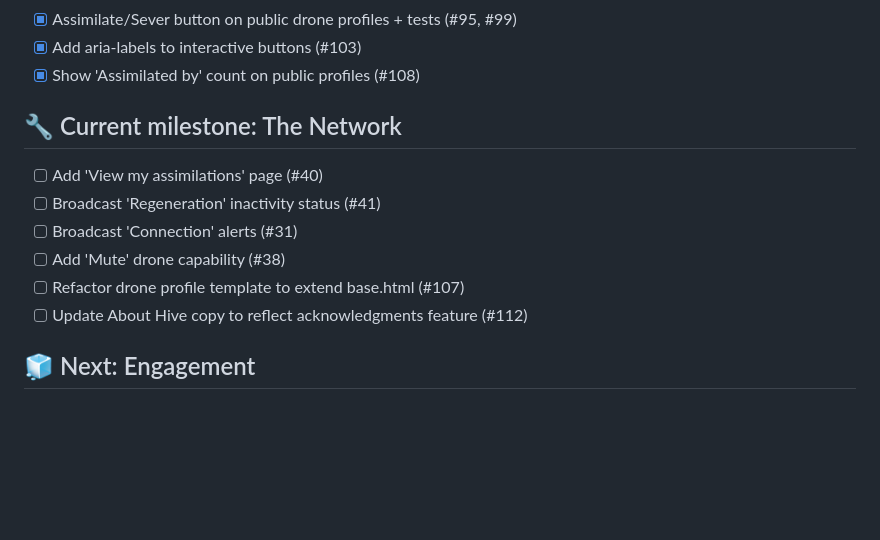
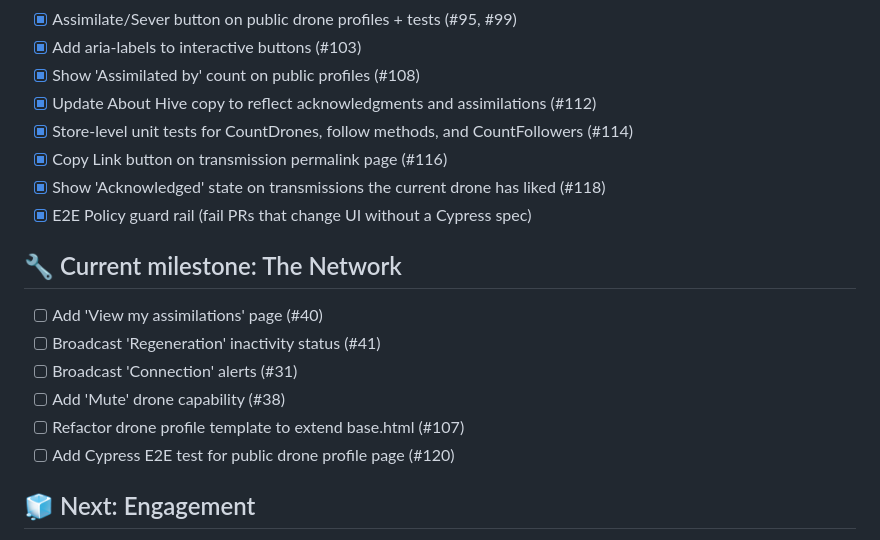
Before and after one commit to FlorianWenzel/unimatrix, a Markdown page: ROADMAP.md, the part around the change. GitHub-like rendering; blank space fills up the shorter version.

Commit message:
docs(roadmap): add shipped #112-#118, #120 and E2E guard rail
Move newly shipped items into Foundation, remove #112 from The Network,
add #120 (Cypress profile E2E) to The Network.

💘 Generated with Crush

Assisted-by: Crush:kimi-k2.6

```diff
--- a/ROADMAP.md
+++ b/ROADMAP.md
@@ -47,6 +47,11 @@
 - [x] Assimilate/Sever button on public drone profiles + tests (#95, #99)
 - [x] Add aria-labels to interactive buttons (#103)
 - [x] Show 'Assimilated by' count on public profiles (#108)
+- [x] Update About Hive copy to reflect acknowledgments and assimilations (#112)
+- [x] Store-level unit tests for CountDrones, follow methods, and CountFollowers (#114)
+- [x] Copy Link button on transmission permalink page (#116)
+- [x] Show 'Acknowledged' state on transmissions the current drone has liked (#118)
+- [x] E2E Policy guard rail (fail PRs that change UI without a Cypress spec)
 
 ## 🔧 Current milestone: The Network
 
@@ -55,7 +60,7 @@
 - [ ] Broadcast 'Connection' alerts (#31)
 - [ ] Add 'Mute' drone capability (#38)
 - [ ] Refactor drone profile template to extend base.html (#107)
-- [ ] Update About Hive copy to reflect acknowledgments feature (#112)
+- [ ] Add Cypress E2E test for public drone profile page (#120)
 
 ## 🧊 Next: Engagement
 
```
